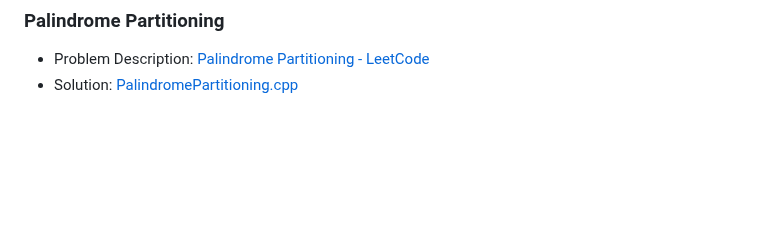
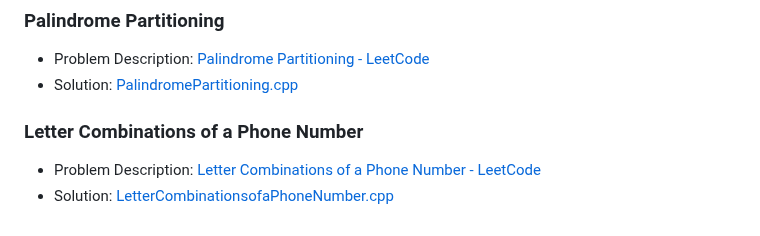
Before and after one commit to akamabhoi/neetCode, a Markdown page: README.md, the part around the change. GitHub-like rendering; blank space fills up the shorter version.

```diff
--- a/README.md
+++ b/README.md
@@ -347,3 +347,8 @@
 
 - Problem Description: [Palindrome Partitioning - LeetCode](https://leetcode.com/problems/palindrome-partitioning/description/)
 - Solution: [PalindromePartitioning.cpp](./Backtracking/PalindromePartitioning.cpp)
+
+### Letter Combinations of a Phone Number
+
+- Problem Description: [Letter Combinations of a Phone Number - LeetCode](https://leetcode.com/problems/letter-combinations-of-a-phone-number/description/)
+- Solution: [LetterCombinationsofaPhoneNumber.cpp](./Backtracking/LetterCombinationsofaPhoneNumber.cpp)
```
